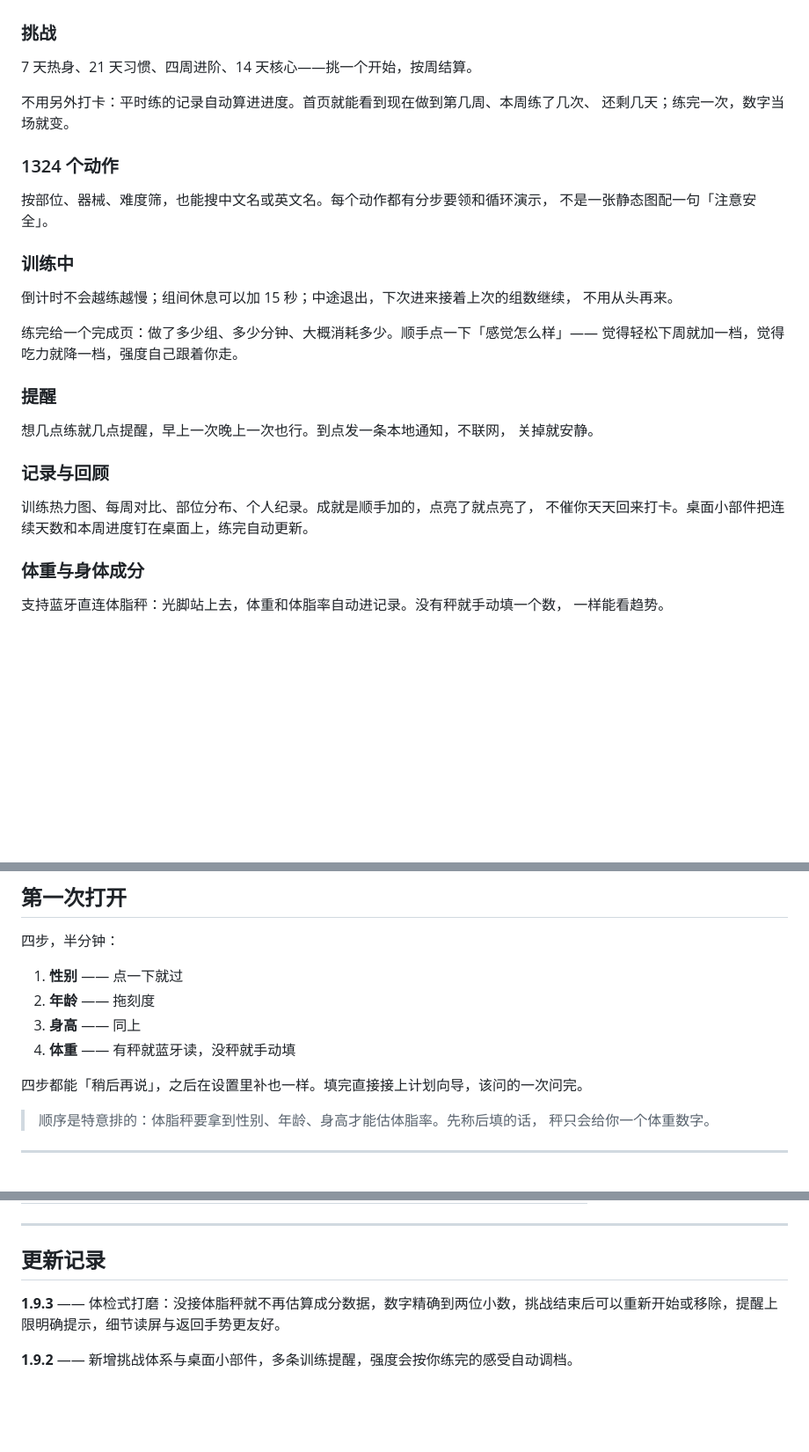
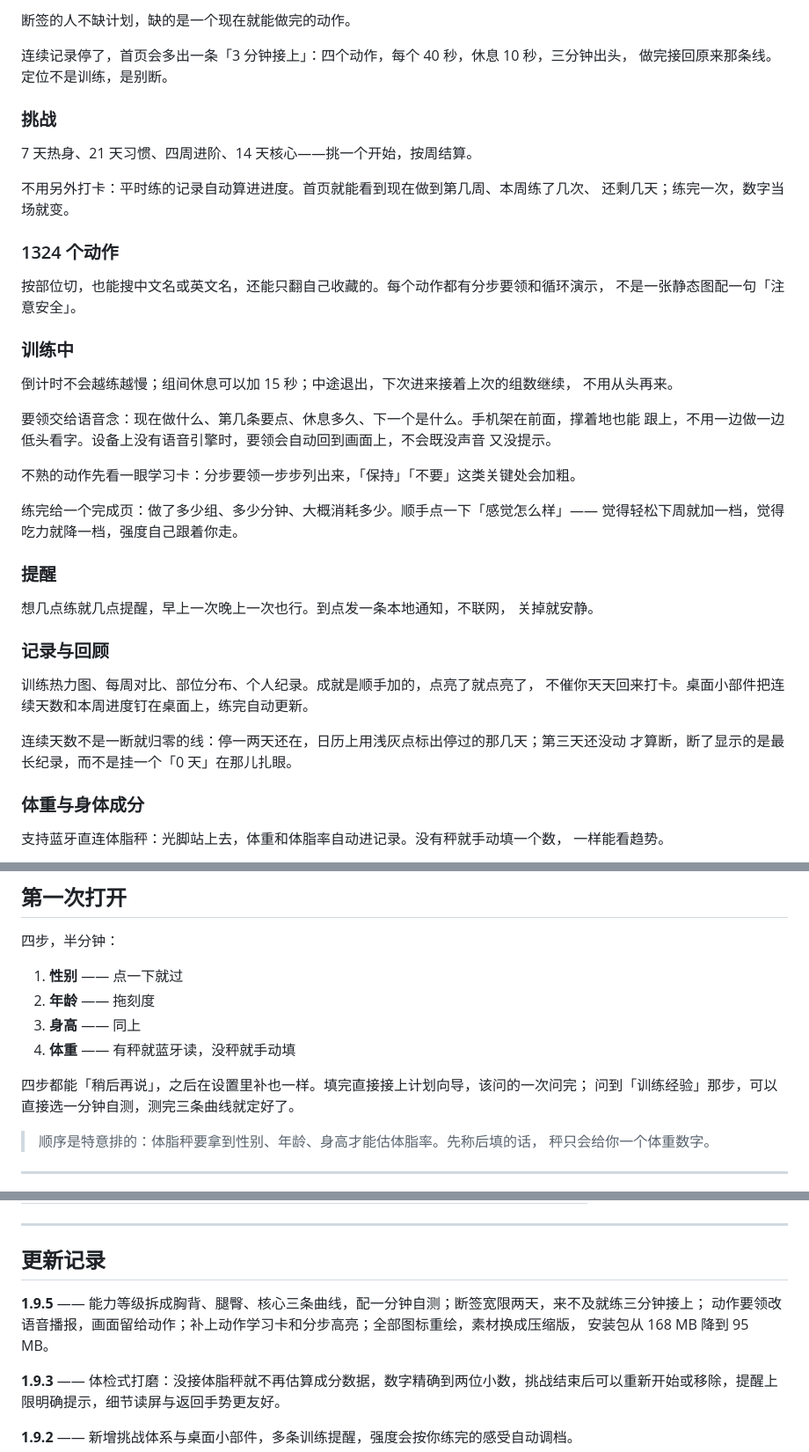
Before and after one commit to ZeroOneCN/AiJianShen, a Markdown page: README.md, 3 parts joined by grey strips. Shown at 88% size. Rendered like a GitHub page; blank space fills up the shorter version.

```diff
--- a/README.md
+++ b/README.md
@@ -48,3 +69,8 @@
+断签的人不缺计划，缺的是一个现在就能做完的动作。
+
+连续记录停了，首页会多出一条「3 分钟接上」：四个动作，每个 40 秒，休息 10 秒，三分钟出头，
+做完接回原来那条线。定位不是训练，是别断。
+
 ### 挑战
 
 7 天热身、21 天习惯、四周进阶、14 天核心——挑一个开始，按周结算。
@@ -54,13 +80,19 @@
 
 ### 1324 个动作
 
-按部位、器械、难度筛，也能搜中文名或英文名。每个动作都有分步要领和循环演示，
+按部位切，也能搜中文名或英文名，还能只翻自己收藏的。每个动作都有分步要领和循环演示，
 不是一张静态图配一句「注意安全」。
 
 ### 训练中
 
 倒计时不会越练越慢；组间休息可以加 15 秒；中途退出，下次进来接着上次的组数继续，
 不用从头再来。
+
+要领交给语音念：现在做什么、第几条要点、休息多久、下一个是什么。手机架在前面，撑着地也能
+跟上，不用一边做一边低头看字。设备上没有语音引擎时，要领会自动回到画面上，不会既没声音
+又没提示。
+
+不熟的动作先看一眼学习卡：分步要领一步步列出来，「保持」「不要」这类关键处会加粗。
 
 练完给一个完成页：做了多少组、多少分钟、大概消耗多少。顺手点一下「感觉怎么样」——
 觉得轻松下周就加一档，觉得吃力就降一档，强度自己跟着你走。
@@ -74,6 +106,9 @@
 
 训练热力图、每周对比、部位分布、个人纪录。成就是顺手加的，点亮了就点亮了，
 不催你天天回来打卡。桌面小部件把连续天数和本周进度钉在桌面上，练完自动更新。
+
+连续天数不是一断就归零的线：停一两天还在，日历上用浅灰点标出停过的那几天；第三天还没动
+才算断，断了显示的是最长纪录，而不是挂一个「0 天」在那儿扎眼。
 
 ### 体重与身体成分
 
@@ -93,7 +128,8 @@
 3. **身高** —— 同上
 4. **体重** —— 有秤就蓝牙读，没秤就手动填
 
-四步都能「稍后再说」，之后在设置里补也一样。填完直接接上计划向导，该问的一次问完。
+四步都能「稍后再说」，之后在设置里补也一样。填完直接接上计划向导，该问的一次问完；
+问到「训练经验」那步，可以直接选一分钟自测，测完三条曲线就定好了。
 
 > 顺序是特意排的：体脂秤要拿到性别、年龄、身高才能估体脂率。先称后填的话，
 > 秤只会给你一个体重数字。
@@ -124,6 +160,10 @@
 
 ## 更新记录
 
+**1.9.5** —— 能力等级拆成胸背、腿臀、核心三条曲线，配一分钟自测；断签宽限两天，来不及就练三分钟接上；
+动作要领改语音播报，画面留给动作；补上动作学习卡和分步高亮；全部图标重绘，素材换成压缩版，
+安装包从 168 MB 降到 95 MB。
+
 **1.9.3** —— 体检式打磨：没接体脂秤就不再估算成分数据，数字精确到两位小数，挑战结束后可以重新开始或移除，提醒上限明确提示，细节读屏与返回手势更友好。
 
 **1.9.2** —— 新增挑战体系与桌面小部件，多条训练提醒，强度会按你练完的感受自动调档。
```
Also changed, not shown: other parts of README.md (+30 -9 lines), screens/01-home.png, screens/07-library.png, screens/09-workout.png, screens/11-result.png, screens/15-challenges.png, screens/17-level.png (added).
